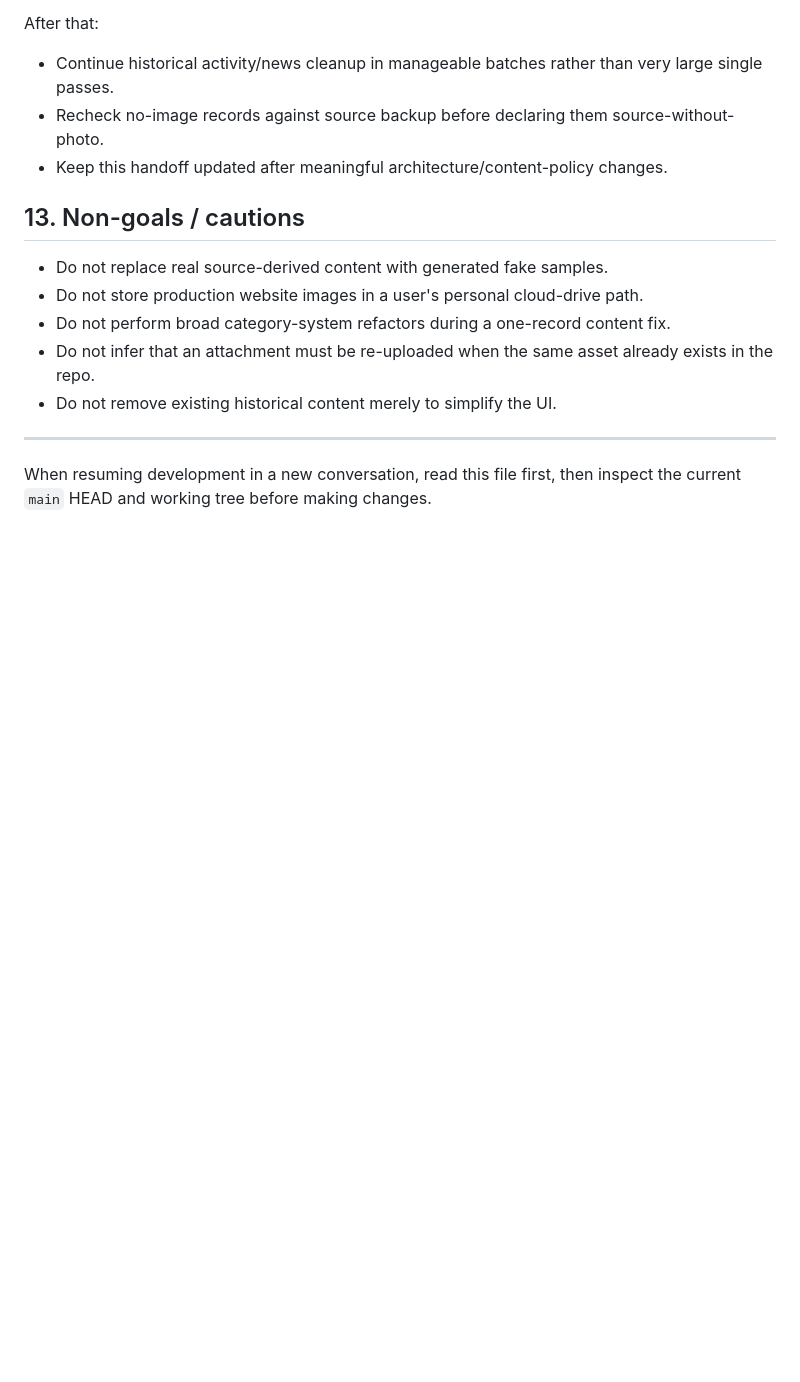
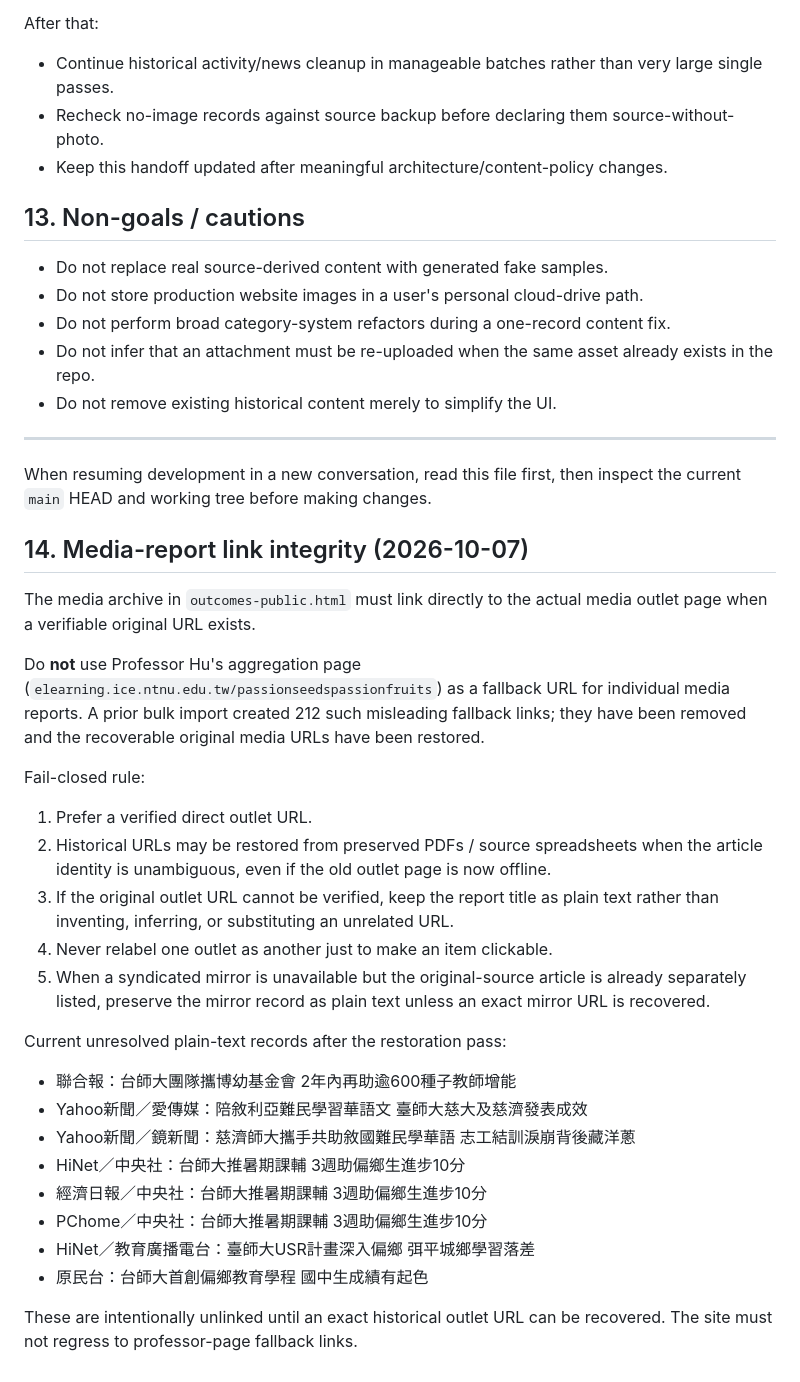
Before and after one commit to futurenowchen/PASSION-site, a Markdown page: HANDOFF.md, the part around the change. Rendered like a GitHub page; blank space fills up the shorter version.

Commit message:
Document media link integrity policy and unresolved archives

```diff
--- a/HANDOFF.md
+++ b/HANDOFF.md
@@ -214,3 +214,31 @@ After that:
 
 ---
 When resuming development in a new conversation, read this file first, then inspect the current `main` HEAD and working tree before making changes.
+
+
+## 14. Media-report link integrity (2026-10-07)
+
+The media archive in `outcomes-public.html` must link directly to the actual media outlet page when a verifiable original URL exists.
+
+Do **not** use Professor Hu's aggregation page (`elearning.ice.ntnu.edu.tw/passionseedspassionfruits`) as a fallback URL for individual media reports. A prior bulk import created 212 such misleading fallback links; they have been removed and the recoverable original media URLs have been restored.
+
+Fail-closed rule:
+
+1. Prefer a verified direct outlet URL.
+2. Historical URLs may be restored from preserved PDFs / source spreadsheets when the article identity is unambiguous, even if the old outlet page is now offline.
+3. If the original outlet URL cannot be verified, keep the report title as plain text rather than inventing, inferring, or substituting an unrelated URL.
+4. Never relabel one outlet as another just to make an item clickable.
+5. When a syndicated mirror is unavailable but the original-source article is already separately listed, preserve the mirror record as plain text unless an exact mirror URL is recovered.
+
+Current unresolved plain-text records after the restoration pass:
+
+- 聯合報：台師大團隊攜博幼基金會 2年內再助逾600種子教師增能
+- Yahoo新聞／愛傳媒：陪敘利亞難民學習華語文 臺師大慈大及慈濟發表成效
+- Yahoo新聞／鏡新聞：慈濟師大攜手共助敘國難民學華語 志工結訓淚崩背後藏洋蔥
+- HiNet／中央社：台師大推暑期課輔 3週助偏鄉生進步10分
+- 經濟日報／中央社：台師大推暑期課輔 3週助偏鄉生進步10分
+- PChome／中央社：台師大推暑期課輔 3週助偏鄉生進步10分
+- HiNet／教育廣播電台：臺師大USR計畫深入偏鄉 弭平城鄉學習落差
+- 原民台：台師大首創偏鄉教育學程 國中生成績有起色
+
+These are intentionally unlinked until an exact historical outlet URL can be recovered. The site must not regress to professor-page fallback links.
```
